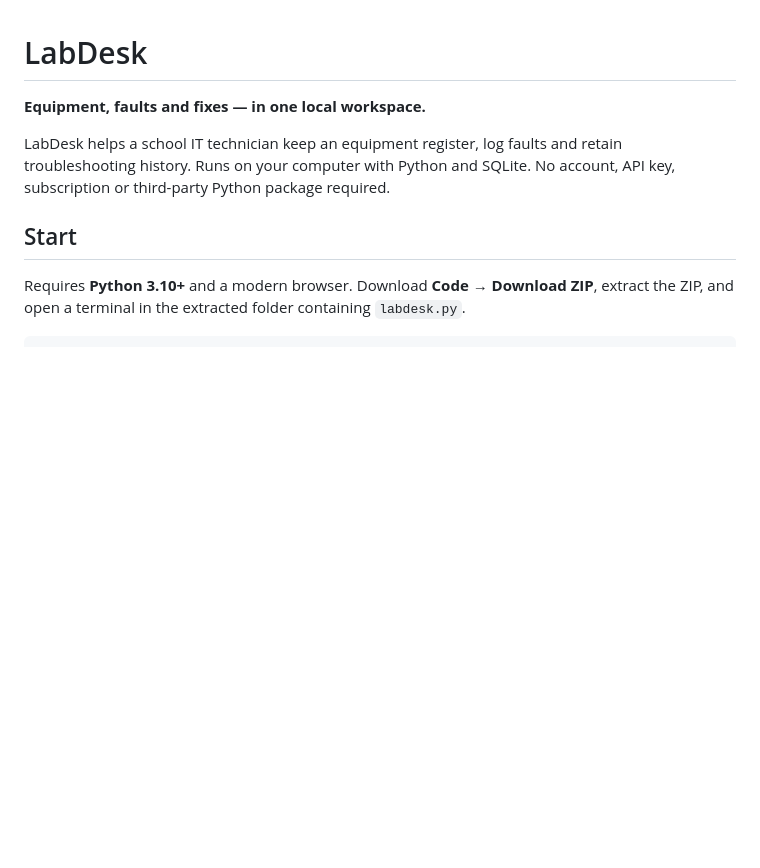
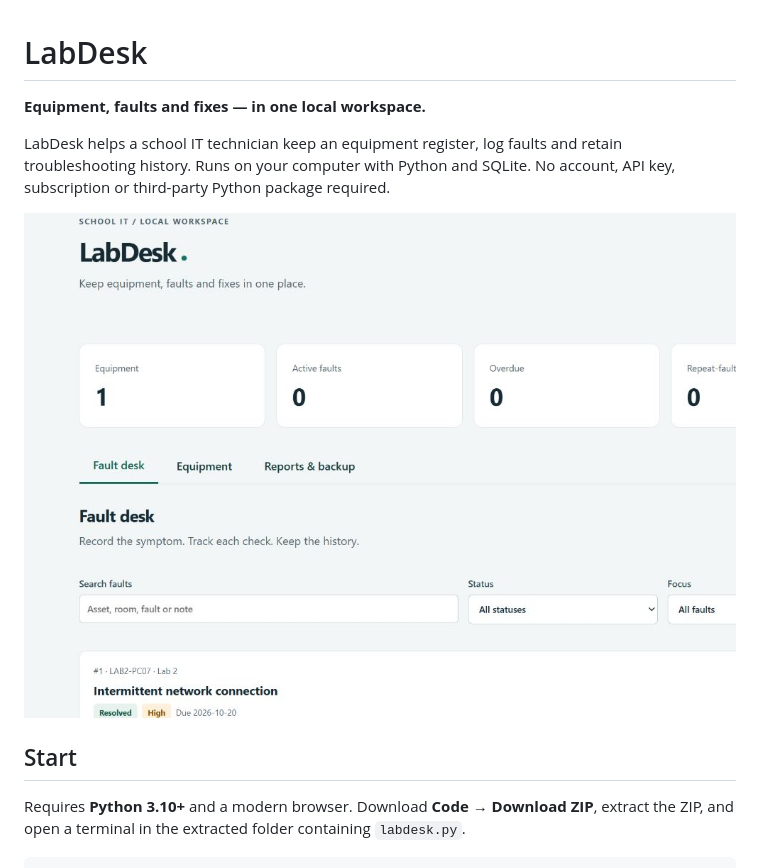
Before and after one commit to ismailiqbal2773/LabDesk, a Markdown page: README.md, the part around the change. Rendered like a GitHub page; pictures changed too: docs/desktop-preview.jpg (added); blank space fills up the shorter version.

Commit message:
Add verified desktop preview to usage guide

```diff
--- a/README.md
+++ b/README.md
@@ -3,6 +3,8 @@
 **Equipment, faults and fixes — in one local workspace.**
 
 LabDesk helps a school IT technician keep an equipment register, log faults and retain troubleshooting history. Runs on your computer with Python and SQLite. No account, API key, subscription or third-party Python package required.
+
+![LabDesk fault desk with fictional validation data](docs/desktop-preview.jpg)
 
 ## Start
 
```
